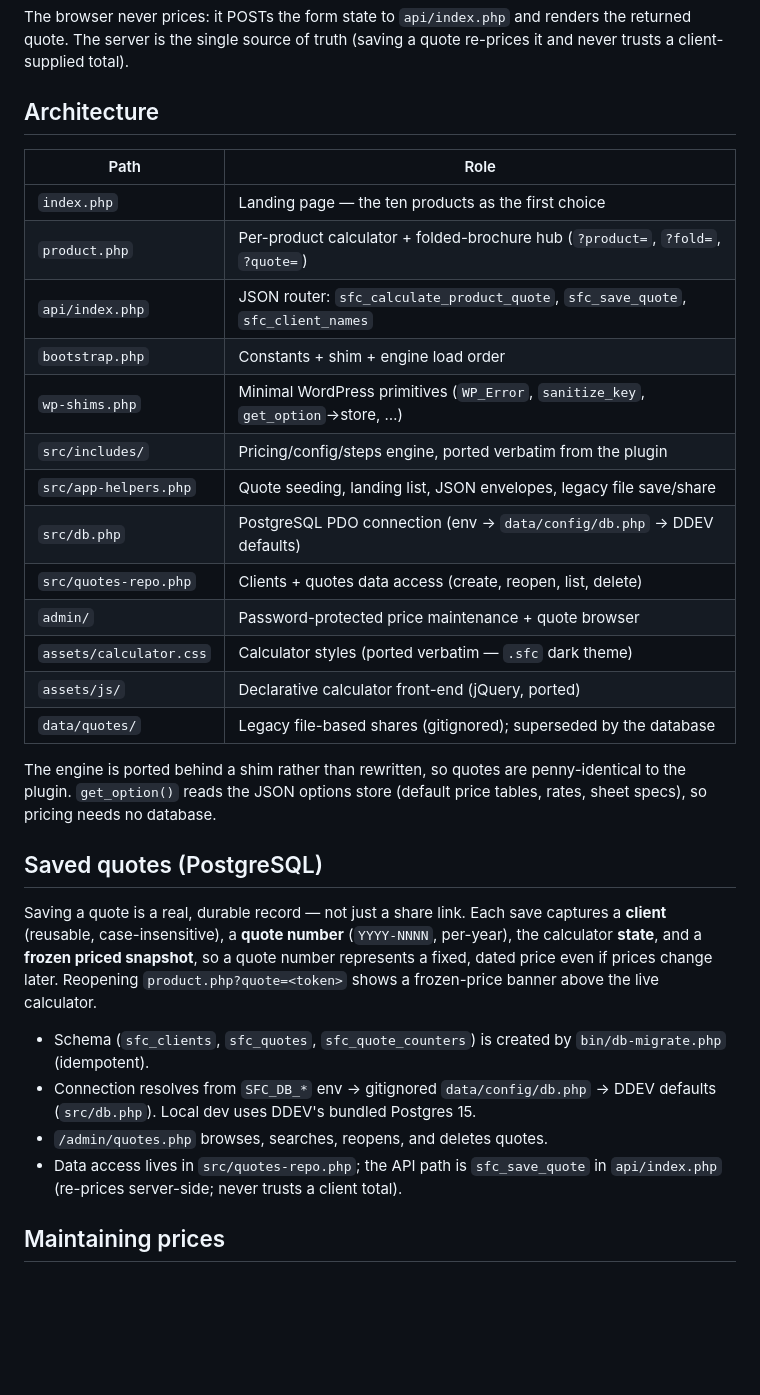
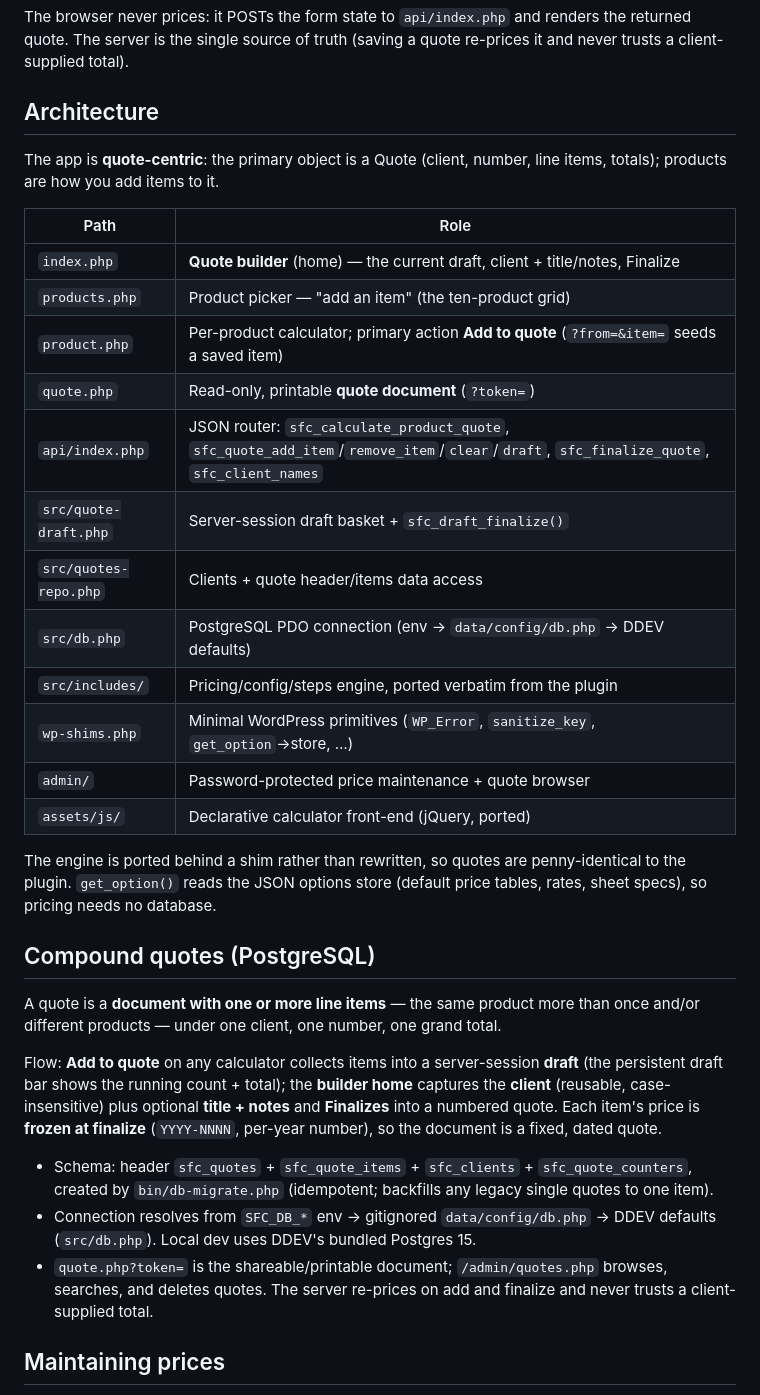
Before and after one commit to eduardofrank/php-sfc, a Markdown page: README.md, the part around the change. GitHub-like rendering; blank space fills up the shorter version.

Commit message:
Docs: quote-centric architecture + compound quotes (README)
Co-Authored-By: Claude Opus 4.8 <noreply@anthropic.com>

```diff
--- a/README.md
+++ b/README.md
@@ -30,42 +30,47 @@ re-prices it and never trusts a client-supplied total).
 
 ## Architecture
 
+The app is **quote-centric**: the primary object is a Quote (client, number, line
+items, totals); products are how you add items to it.
+
 | Path | Role |
 |------|------|
-| `index.php` | Landing page — the ten products as the first choice |
-| `product.php` | Per-product calculator + folded-brochure hub (`?product=`, `?fold=`, `?quote=`) |
-| `api/index.php` | JSON router: `sfc_calculate_product_quote`, `sfc_save_quote`, `sfc_client_names` |
-| `bootstrap.php` | Constants + shim + engine load order |
+| `index.php` | **Quote builder** (home) — the current draft, client + title/notes, Finalize |
+| `products.php` | Product picker — "add an item" (the ten-product grid) |
+| `product.php` | Per-product calculator; primary action **Add to quote** (`?from=&item=` seeds a saved item) |
+| `quote.php` | Read-only, printable **quote document** (`?token=`) |
+| `api/index.php` | JSON router: `sfc_calculate_product_quote`, `sfc_quote_add_item`/`remove_item`/`clear`/`draft`, `sfc_finalize_quote`, `sfc_client_names` |
+| `src/quote-draft.php` | Server-session draft basket + `sfc_draft_finalize()` |
+| `src/quotes-repo.php` | Clients + quote header/items data access |
+| `src/db.php` | PostgreSQL PDO connection (env → `data/config/db.php` → DDEV defaults) |
+| `src/includes/` | Pricing/config/steps engine, ported verbatim from the plugin |
 | `wp-shims.php` | Minimal WordPress primitives (`WP_Error`, `sanitize_key`, `get_option`→store, …) |
-| `src/includes/` | Pricing/config/steps engine, ported verbatim from the plugin |
-| `src/app-helpers.php` | Quote seeding, landing list, JSON envelopes, legacy file save/share |
-| `src/db.php` | PostgreSQL PDO connection (env → `data/config/db.php` → DDEV defaults) |
-| `src/quotes-repo.php` | Clients + quotes data access (create, reopen, list, delete) |
 | `admin/` | Password-protected price maintenance + quote browser |
-| `assets/calculator.css` | Calculator styles (ported verbatim — `.sfc` dark theme) |
 | `assets/js/` | Declarative calculator front-end (jQuery, ported) |
-| `data/quotes/` | Legacy file-based shares (gitignored); superseded by the database |
 
 The engine is ported behind a shim rather than rewritten, so quotes are
 penny-identical to the plugin. `get_option()` reads the JSON options store
 (default price tables, rates, sheet specs), so pricing needs no database.
 
-## Saved quotes (PostgreSQL)
+## Compound quotes (PostgreSQL)
 
-Saving a quote is a real, durable record — not just a share link. Each save
-captures a **client** (reusable, case-insensitive), a **quote number**
-(`YYYY-NNNN`, per-year), the calculator **state**, and a **frozen priced
-snapshot**, so a quote number represents a fixed, dated price even if prices
-change later. Reopening `product.php?quote=<token>` shows a frozen-price banner
-above the live calculator.
+A quote is a **document with one or more line items** — the same product more than
+once and/or different products — under one client, one number, one grand total.
 
-- Schema (`sfc_clients`, `sfc_quotes`, `sfc_quote_counters`) is created by
-  `bin/db-migrate.php` (idempotent).
+Flow: **Add to quote** on any calculator collects items into a server-session
+**draft** (the persistent draft bar shows the running count + total); the **builder
+home** captures the **client** (reusable, case-insensitive) plus optional **title +
+notes** and **Finalizes** into a numbered quote. Each item's price is **frozen at
+finalize** (`YYYY-NNNN`, per-year number), so the document is a fixed, dated quote.
+
+- Schema: header `sfc_quotes` + `sfc_quote_items` + `sfc_clients` +
+  `sfc_quote_counters`, created by `bin/db-migrate.php` (idempotent; backfills any
+  legacy single quotes to one item).
 - Connection resolves from `SFC_DB_*` env → gitignored `data/config/db.php` →
   DDEV defaults (`src/db.php`). Local dev uses DDEV's bundled Postgres 15.
-- `/admin/quotes.php` browses, searches, reopens, and deletes quotes.
-- Data access lives in `src/quotes-repo.php`; the API path is `sfc_save_quote`
-  in `api/index.php` (re-prices server-side; never trusts a client total).
+- `quote.php?token=` is the shareable/printable document; `/admin/quotes.php`
+  browses, searches, and deletes quotes. The server re-prices on add and finalize
+  and never trusts a client-supplied total.
 
 ## Maintaining prices
 
```
